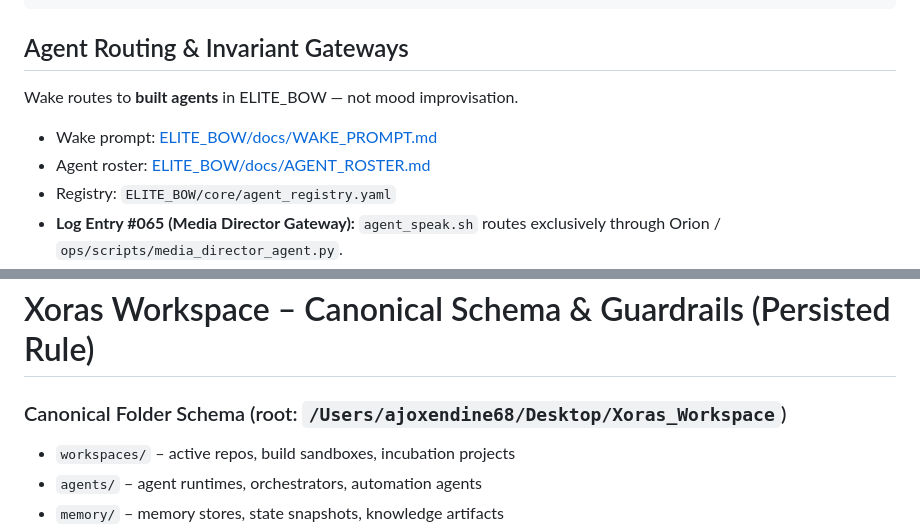
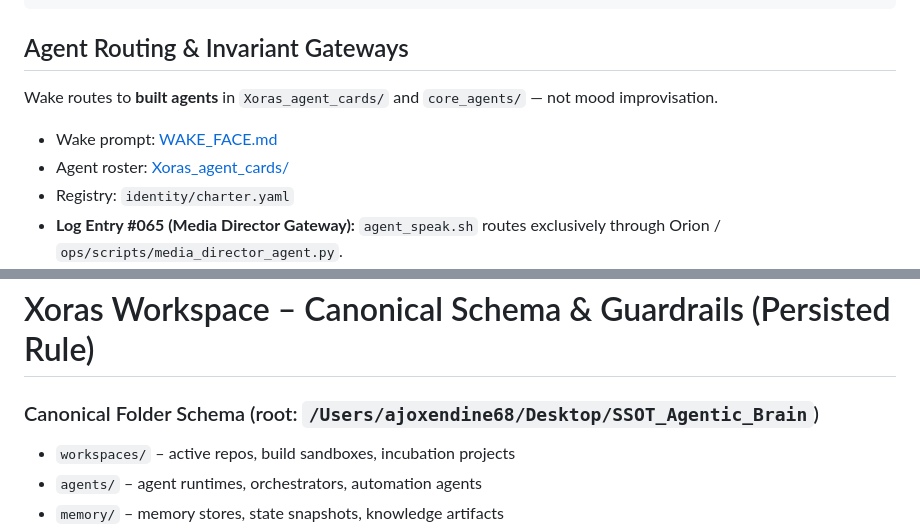
Before and after one commit to aoxendine3/enterprise-context-blueprint, a Markdown page: AGENTS.md, 2 parts joined by grey strips. Rendered like a GitHub page.

Commit message:
chore(governance): purge legacy ELITE_BOW and obsolete Xoras_Workspace references from AGENTS.md

````diff
--- a/AGENTS.md
+++ b/AGENTS.md
@@ -32,10 +32,10 @@ python3 /Users/ajoxendine68/Desktop/SSOT_Agentic_Brain/ops/scripts/full_team_del
 ```
 
 ## Agent Routing & Invariant Gateways
-Wake routes to **built agents** in ELITE_BOW — not mood improvisation.
-- Wake prompt: [ELITE_BOW/docs/WAKE_PROMPT.md](ELITE_BOW/docs/WAKE_PROMPT.md)
-- Agent roster: [ELITE_BOW/docs/AGENT_ROSTER.md](ELITE_BOW/docs/AGENT_ROSTER.md)
-- Registry: `ELITE_BOW/core/agent_registry.yaml`
+Wake routes to **built agents** in `Xoras_agent_cards/` and `core_agents/` — not mood improvisation.
+- Wake prompt: [WAKE_FACE.md](WAKE_FACE.md)
+- Agent roster: [Xoras_agent_cards/](Xoras_agent_cards/)
+- Registry: `identity/charter.yaml`
 - **Log Entry #065 (Media Director Gateway):** `agent_speak.sh` routes exclusively through Orion / `ops/scripts/media_director_agent.py`.
 - **Log Entry #066 (Discernment Bench & Golden List):** All code and architectural proposals must pass `ops/discernment/blackbox_review_engine.py` to be admitted to the Golden List.
 - **Log Entry #069 (Universal Input-Deliberation & Output-Wisdom Gauntlet):** Any guidance/input from Anthony MUST be deliberated by the full council. ALL output must pass rigorous wisdom and discernment gauntlets before certification.
@@ -51,7 +51,7 @@ Wake routes to **built agents** in ELITE_BOW — not mood improvisation.
 - Absolute Zero Data Loss: Safe compare-and-merge with SHA-256 verification before altering any file.
 # Xoras Workspace – Canonical Schema & Guardrails (Persisted Rule)
 
-### Canonical Folder Schema (root: `/Users/ajoxendine68/Desktop/Xoras_Workspace`)
+### Canonical Folder Schema (root: `/Users/ajoxendine68/Desktop/SSOT_Agentic_Brain`)
 - `workspaces/` – active repos, build sandboxes, incubation projects
 - `agents/` – agent runtimes, orchestrators, automation agents
 - `memory/` – memory stores, state snapshots, knowledge artifacts
````
